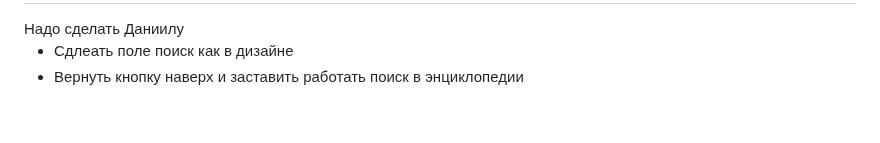
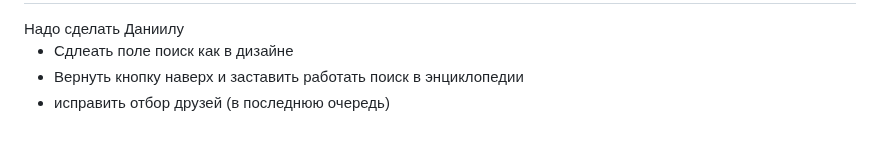
Before and after one commit to Ertshaker/MemeTravel, a Markdown page: README.md, the part around one of its changes. GitHub-like rendering.

```diff
--- a/README.md
+++ b/README.md
@@ -229,4 +230,5 @@
 <ul>
   <li>Сдлеать поле поиск как в дизайне</li>
   <li>Вернуть кнопку наверх и заставить работать поиск в энциклопедии</li>
+  <li>исправить отбор друзей (в последнюю очередь)</li>
 </ul>
```
Also changed, not shown: other parts of README.md (+1 -0 lines).
